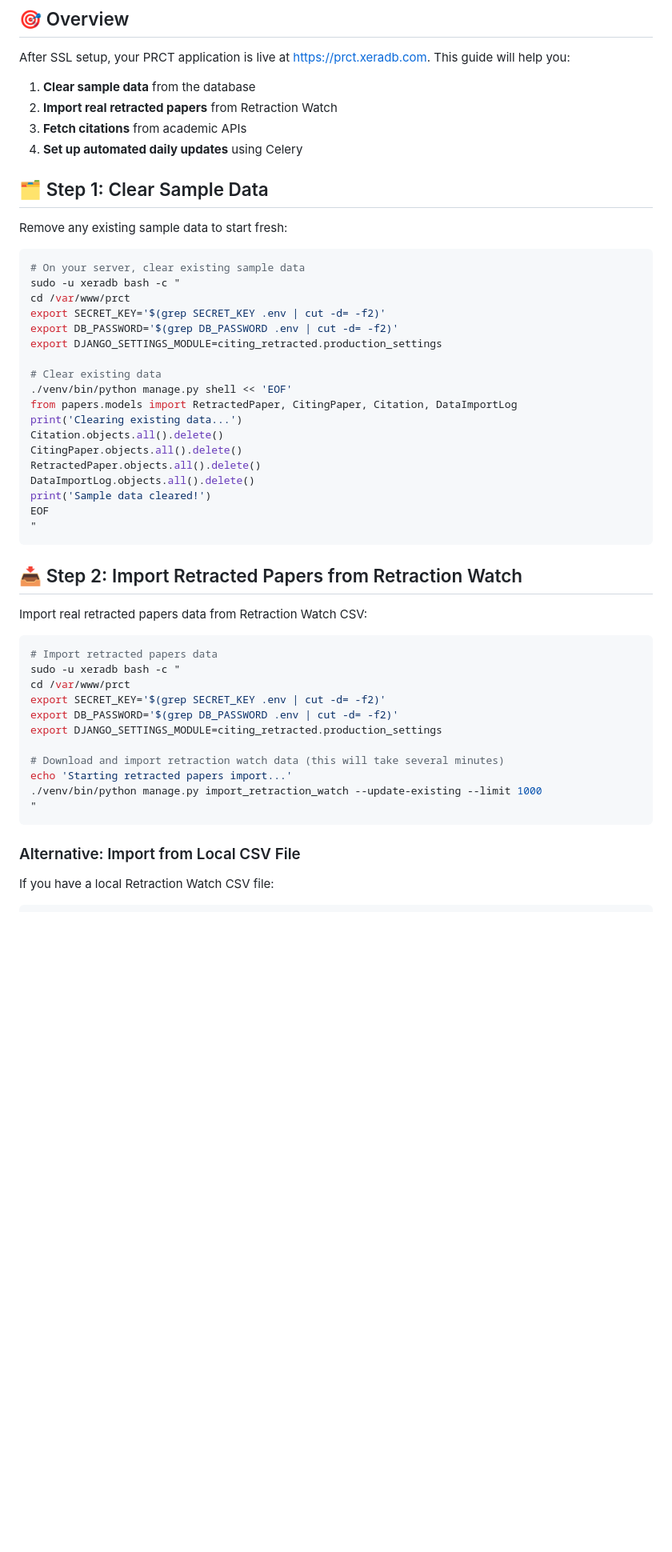
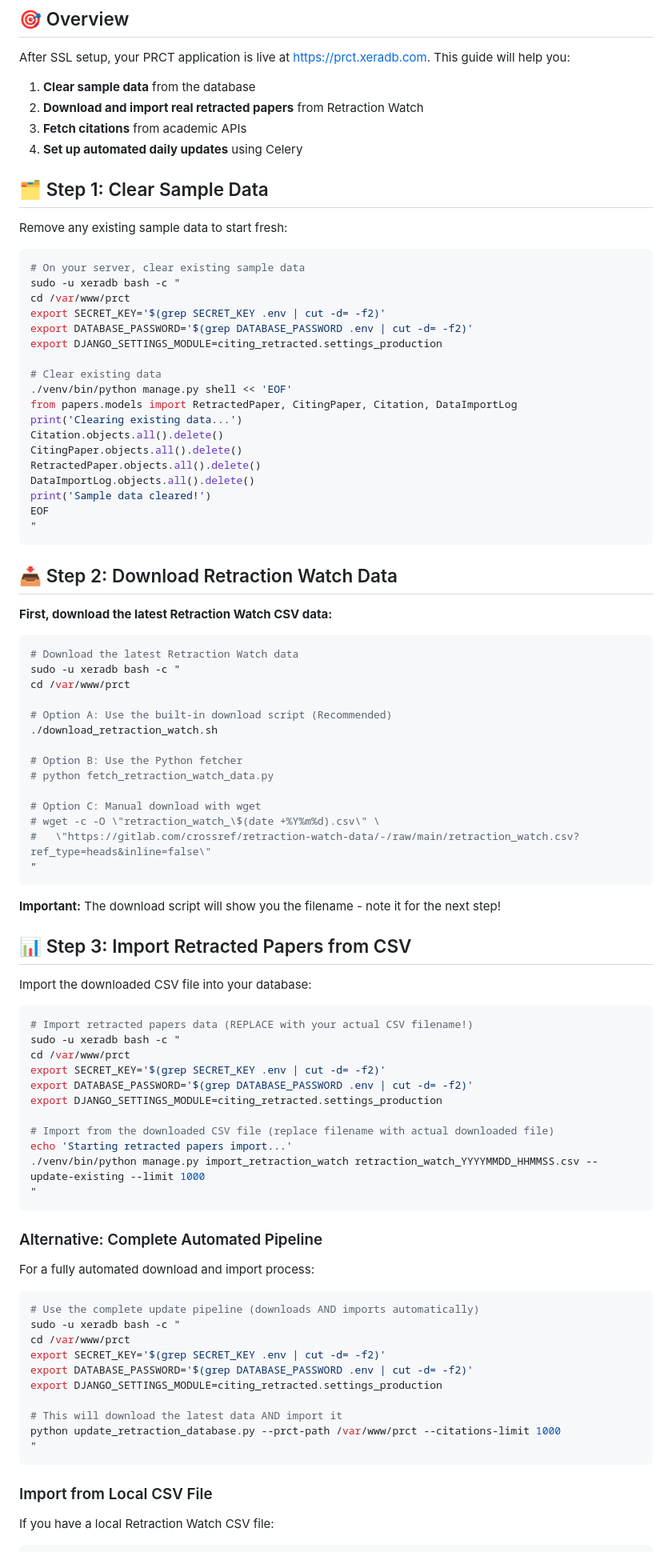
Before and after one commit to choxos/CitingRetracted, a Markdown page: DATABASE_SETUP_AND_AUTOMATION.md, the part around the change printed below. Shown: that part at 80% size. GitHub-like rendering; blank space fills up the shorter version.

Commit message:
Update DATABASE_SETUP_AND_AUTOMATION.md: Fix incorrect commands and improve accuracy

````diff
--- a/DATABASE_SETUP_AND_AUTOMATION.md
+++ b/DATABASE_SETUP_AND_AUTOMATION.md
@@ -7,7 +7,7 @@ This guide covers how to populate your PRCT application with real retraction dat
 After SSL setup, your PRCT application is live at https://prct.xeradb.com. This guide will help you:
 
 1. **Clear sample data** from the database
-2. **Import real retracted papers** from Retraction Watch
+2. **Download and import real retracted papers** from Retraction Watch
 3. **Fetch citations** from academic APIs
 4. **Set up automated daily updates** using Celery
 
@@ -20,8 +20,8 @@ Remove any existing sample data to start fresh:
 sudo -u xeradb bash -c "
 cd /var/www/prct
 export SECRET_KEY='$(grep SECRET_KEY .env | cut -d= -f2)'
-export DB_PASSWORD='$(grep DB_PASSWORD .env | cut -d= -f2)'
-export DJANGO_SETTINGS_MODULE=citing_retracted.production_settings
+export DATABASE_PASSWORD='$(grep DATABASE_PASSWORD .env | cut -d= -f2)'
+export DJANGO_SETTINGS_MODULE=citing_retracted.settings_production
 
 # Clear existing data
 ./venv/bin/python manage.py shell << 'EOF'
@@ -36,25 +36,65 @@ EOF
 "
 ```
 
-## 📥 Step 2: Import Retracted Papers from Retraction Watch
+## 📥 Step 2: Download Retraction Watch Data
 
-Import real retracted papers data from Retraction Watch CSV:
+**First, download the latest Retraction Watch CSV data:**
 
 ```bash
-# Import retracted papers data
+# Download the latest Retraction Watch data
+sudo -u xeradb bash -c "
+cd /var/www/prct
+
+# Option A: Use the built-in download script (Recommended)
+./download_retraction_watch.sh
+
+# Option B: Use the Python fetcher
+# python fetch_retraction_watch_data.py
+
+# Option C: Manual download with wget
+# wget -c -O \"retraction_watch_\$(date +%Y%m%d).csv\" \
+#   \"https://gitlab.com/crossref/retraction-watch-data/-/raw/main/retraction_watch.csv?ref_type=heads&inline=false\"
+"
+```
+
+**Important:** The download script will show you the filename - note it for the next step!
+
+## 📊 Step 3: Import Retracted Papers from CSV
+
+Import the downloaded CSV file into your database:
+
+```bash
+# Import retracted papers data (REPLACE with your actual CSV filename!)
 sudo -u xeradb bash -c "
 cd /var/www/prct
 export SECRET_KEY='$(grep SECRET_KEY .env | cut -d= -f2)'
-export DB_PASSWORD='$(grep DB_PASSWORD .env | cut -d= -f2)'
-export DJANGO_SETTINGS_MODULE=citing_retracted.production_settings
+export DATABASE_PASSWORD='$(grep DATABASE_PASSWORD .env | cut -d= -f2)'
+export DJANGO_SETTINGS_MODULE=citing_retracted.settings_production
 
-# Download and import retraction watch data (this will take several minutes)
+# Import from the downloaded CSV file (replace filename with actual downloaded file)
 echo 'Starting retracted papers import...'
-./venv/bin/python manage.py import_retraction_watch --update-existing --limit 1000
+./venv/bin/python manage.py import_retraction_watch retraction_watch_YYYYMMDD_HHMMSS.csv --update-existing --limit 1000
 "
 ```
 
-### Alternative: Import from Local CSV File
+### Alternative: Complete Automated Pipeline
+
+For a fully automated download and import process:
+
+```bash
+# Use the complete update pipeline (downloads AND imports automatically)
+sudo -u xeradb bash -c "
+cd /var/www/prct
+export SECRET_KEY='$(grep SECRET_KEY .env | cut -d= -f2)'
+export DATABASE_PASSWORD='$(grep DATABASE_PASSWORD .env | cut -d= -f2)'
+export DJANGO_SETTINGS_MODULE=citing_retracted.settings_production
+
+# This will download the latest data AND import it
+python update_retraction_database.py --prct-path /var/www/prct --citations-limit 1000
+"
+```
+
+### Import from Local CSV File
 
 If you have a local Retraction Watch CSV file:
 
````
Also changed, not shown: other parts of DATABASE_SETUP_AND_AUTOMATION.md (+79 -34 lines).
